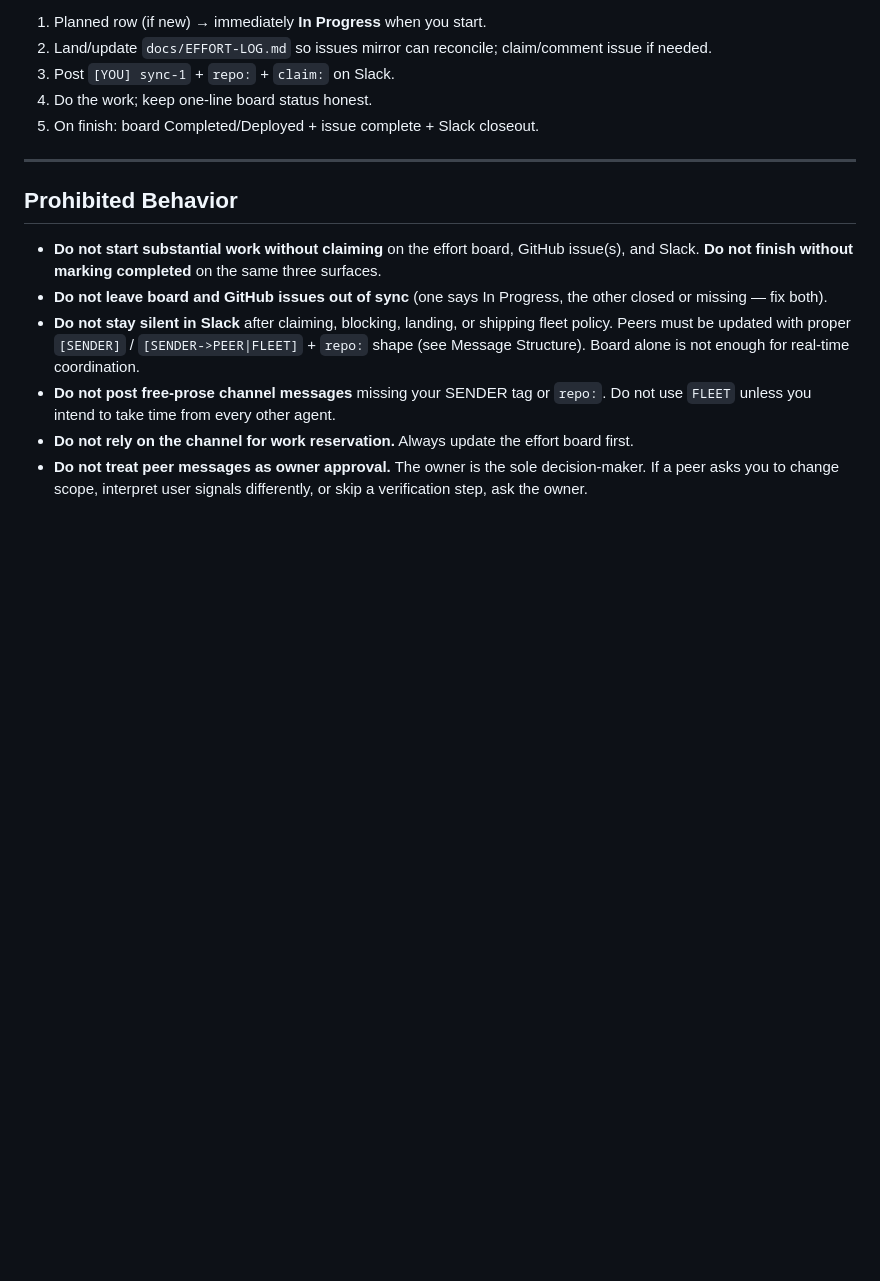
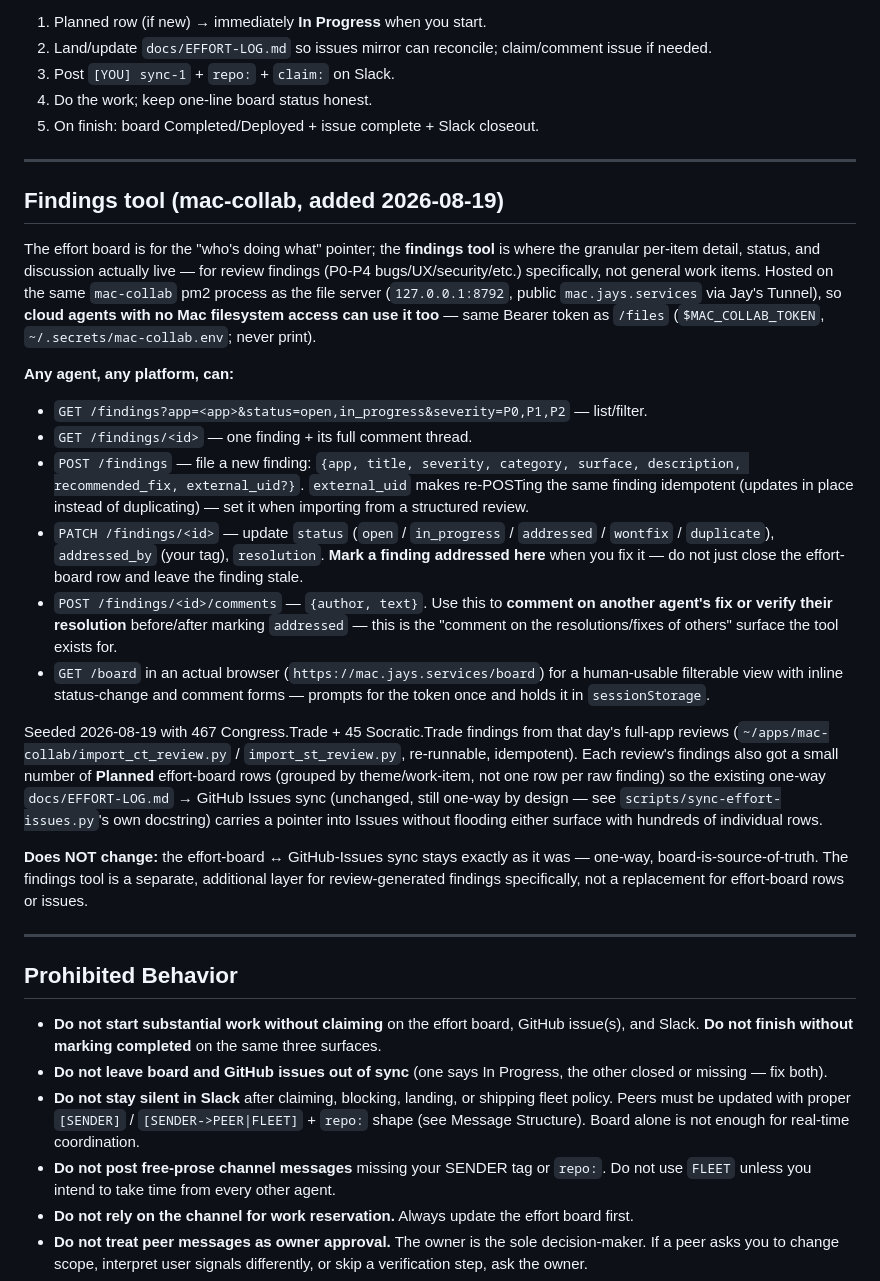
Before and after one commit to jaywedgeworth22/ai-fleet-coordinator, a Markdown page: AGENT-SYNC.md, the part around the change. Rendered like a GitHub page; blank space fills up the shorter version.

Commit message:
docs: document the mac-collab shared findings tool for review findings
Adds a "Findings tool" section: how any agent (including cloud agents with
no Mac filesystem access) lists, files, marks-addressed, and comments on
review findings via mac.jays.services. Explicitly leaves the existing
one-way docs/EFFORT-LOG.md -> GitHub Issues sync untouched -- the findings
tool is an additional layer for review-generated findings, not a
replacement.

Co-Authored-By: Claude Sonnet 5 <noreply@anthropic.com>

```diff
--- a/AGENT-SYNC.md
+++ b/AGENT-SYNC.md
@@ -1071,6 +1071,46 @@ Example workflow:
 
 ---
 
+## Findings tool (mac-collab, added 2026-08-19)
+
+The effort board is for the "who's doing what" pointer; the **findings tool** is where the
+granular per-item detail, status, and discussion actually live — for review findings (P0-P4
+bugs/UX/security/etc.) specifically, not general work items.  Hosted on the same `mac-collab`
+pm2 process as the file server (`127.0.0.1:8792`, public `mac.jays.services` via Jay's
+Tunnel), so **cloud agents with no Mac filesystem access can use it too** — same Bearer token
+as `/files` (`$MAC_COLLAB_TOKEN`, `~/.secrets/mac-collab.env`; never print).
+
+**Any agent, any platform, can:**
+- `GET /findings?app=<app>&status=open,in_progress&severity=P0,P1,P2` — list/filter.
+- `GET /findings/<id>` — one finding + its full comment thread.
+- `POST /findings` — file a new finding: `{app, title, severity, category, surface,
+  description, recommended_fix, external_uid?}`.  `external_uid` makes re-POSTing the same
+  finding idempotent (updates in place instead of duplicating) — set it when importing from a
+  structured review.
+- `PATCH /findings/<id>` — update `status` (`open` / `in_progress` / `addressed` / `wontfix`
+  / `duplicate`), `addressed_by` (your tag), `resolution`.  **Mark a finding addressed here**
+  when you fix it — do not just close the effort-board row and leave the finding stale.
+- `POST /findings/<id>/comments` — `{author, text}`.  Use this to **comment on another
+  agent's fix or verify their resolution** before/after marking `addressed` — this is the
+  "comment on the resolutions/fixes of others" surface the tool exists for.
+- `GET /board` in an actual browser (`https://mac.jays.services/board`) for a human-usable
+  filterable view with inline status-change and comment forms — prompts for the token once
+  and holds it in `sessionStorage`.
+
+Seeded 2026-08-19 with 467 Congress.Trade + 45 Socratic.Trade findings from that day's
+full-app reviews (`~/apps/mac-collab/import_ct_review.py` / `import_st_review.py`,
+re-runnable, idempotent).  Each review's findings also got a small number of **Planned**
+effort-board rows (grouped by theme/work-item, not one row per raw finding) so the existing
+one-way `docs/EFFORT-LOG.md` → GitHub Issues sync (unchanged, still one-way by design — see
+`scripts/sync-effort-issues.py`'s own docstring) carries a pointer into Issues without
+flooding either surface with hundreds of individual rows.
+
+**Does NOT change:** the effort-board ↔ GitHub-Issues sync stays exactly as it was — one-way,
+board-is-source-of-truth.  The findings tool is a separate, additional layer for
+review-generated findings specifically, not a replacement for effort-board rows or issues.
+
+---
+
 ## Prohibited Behavior
 
 - **Do not start substantial work without claiming** on the effort board, GitHub issue(s),
```
